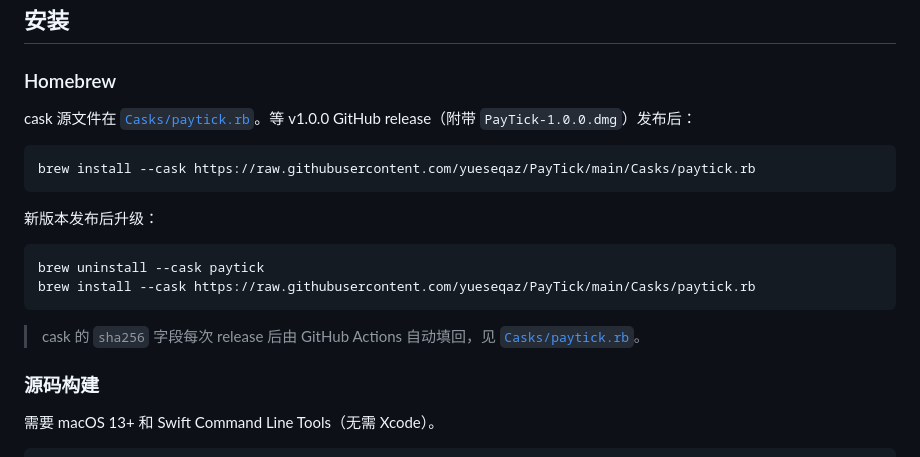
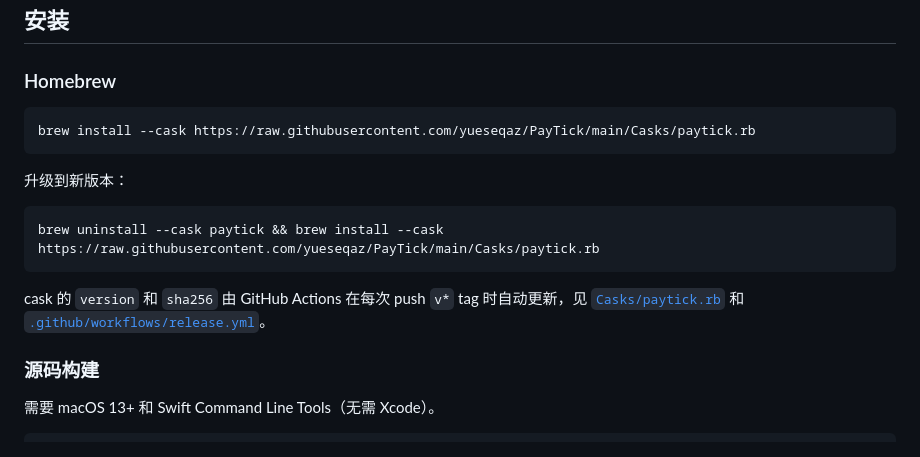
Before and after one commit to yueseqaz/PayTick, a Markdown page: README.zh-CN.md, the part around the change. Drawn GitHub-style.

````diff
--- a/README.zh-CN.md
+++ b/README.zh-CN.md
@@ -23,20 +23,17 @@
 
 ### Homebrew
 
-cask 源文件在 [`Casks/paytick.rb`](Casks/paytick.rb)。等 v1.0.0 GitHub release（附带 `PayTick-1.0.0.dmg`）发布后：
-
 ```bash
 brew install --cask https://raw.githubusercontent.com/yueseqaz/PayTick/main/Casks/paytick.rb
 ```
 
-新版本发布后升级：
+升级到新版本：
 
 ```bash
-brew uninstall --cask paytick
-brew install --cask https://raw.githubusercontent.com/yueseqaz/PayTick/main/Casks/paytick.rb
+brew uninstall --cask paytick && brew install --cask https://raw.githubusercontent.com/yueseqaz/PayTick/main/Casks/paytick.rb
 ```
 
-> cask 的 `sha256` 字段每次 release 后由 GitHub Actions 自动填回，见 [`Casks/paytick.rb`](Casks/paytick.rb)。
+cask 的 `version` 和 `sha256` 由 GitHub Actions 在每次 push `v*` tag 时自动更新，见 [`Casks/paytick.rb`](Casks/paytick.rb) 和 [`.github/workflows/release.yml`](.github/workflows/release.yml)。
 
 ### 源码构建
 
````
Also changed, not shown: README.md (+3 -6 lines).
